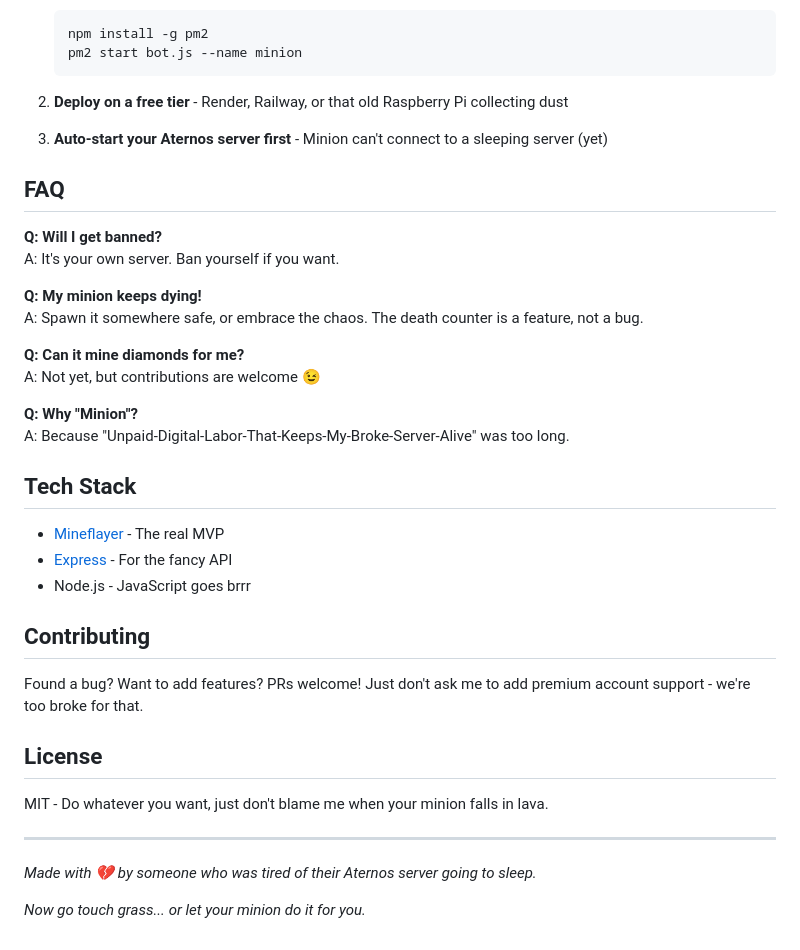
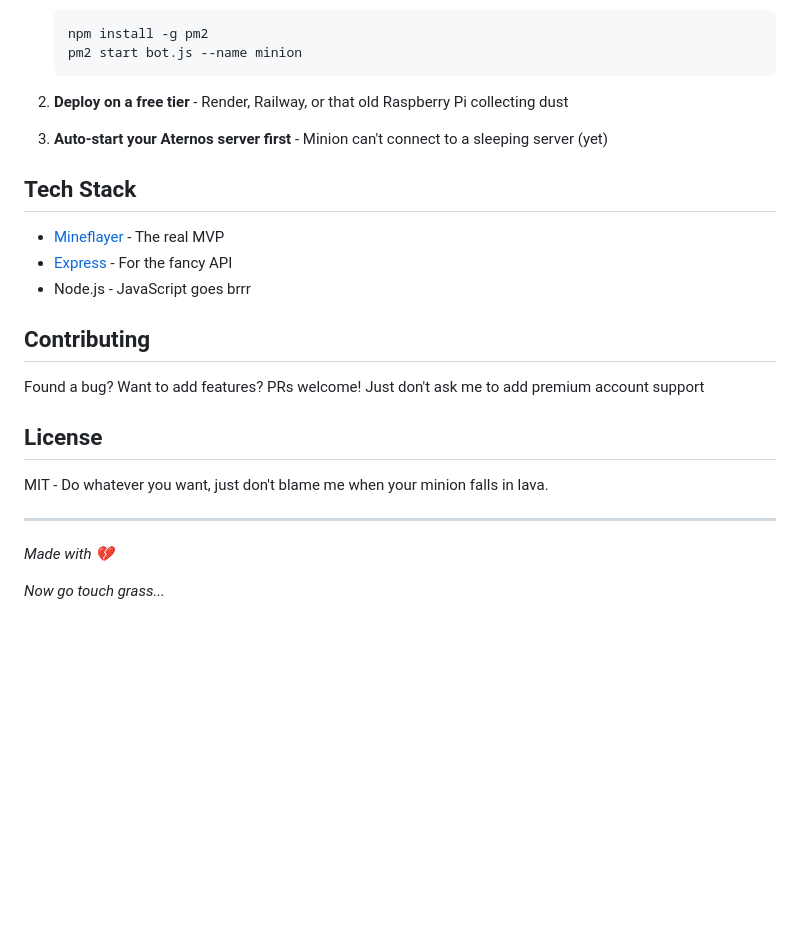
Before and after one commit to akash-kamat/Minion, a Markdown page: README.md, the part around the change. GitHub-like rendering; blank space fills up the shorter version.

Commit message:
Revise README by removing FAQ and updating text
Removed FAQ section and updated contributing and footer text.

```diff
--- a/README.md
+++ b/README.md
@@ -102,20 +102,6 @@ curl http://localhost:3000/status
 
 3. **Auto-start your Aternos server first** - Minion can't connect to a sleeping server (yet)
 
-## FAQ
-
-**Q: Will I get banned?**
-A: It's your own server. Ban yourself if you want.
-
-**Q: My minion keeps dying!**
-A: Spawn it somewhere safe, or embrace the chaos. The death counter is a feature, not a bug.
-
-**Q: Can it mine diamonds for me?**
-A: Not yet, but contributions are welcome 😉
-
-**Q: Why "Minion"?**
-A: Because "Unpaid-Digital-Labor-That-Keeps-My-Broke-Server-Alive" was too long.
-
 ## Tech Stack
 
 - [Mineflayer](https://github.com/PrismarineJS/mineflayer) - The real MVP
@@ -124,7 +110,7 @@ A: Because "Unpaid-Digital-Labor-That-Keeps-My-Broke-Server-Alive" was too long.
 
 ## Contributing
 
-Found a bug? Want to add features? PRs welcome! Just don't ask me to add premium account support - we're too broke for that.
+Found a bug? Want to add features? PRs welcome! Just don't ask me to add premium account support
 
 ## License
 
@@ -132,6 +118,6 @@ MIT - Do whatever you want, just don't blame me when your minion falls in lava.
 
 ---
 
-*Made with 💔 by someone who was tired of their Aternos server going to sleep.*
+*Made with 💔*
 
-*Now go touch grass... or let your minion do it for you.*
+*Now go touch grass...*
```
